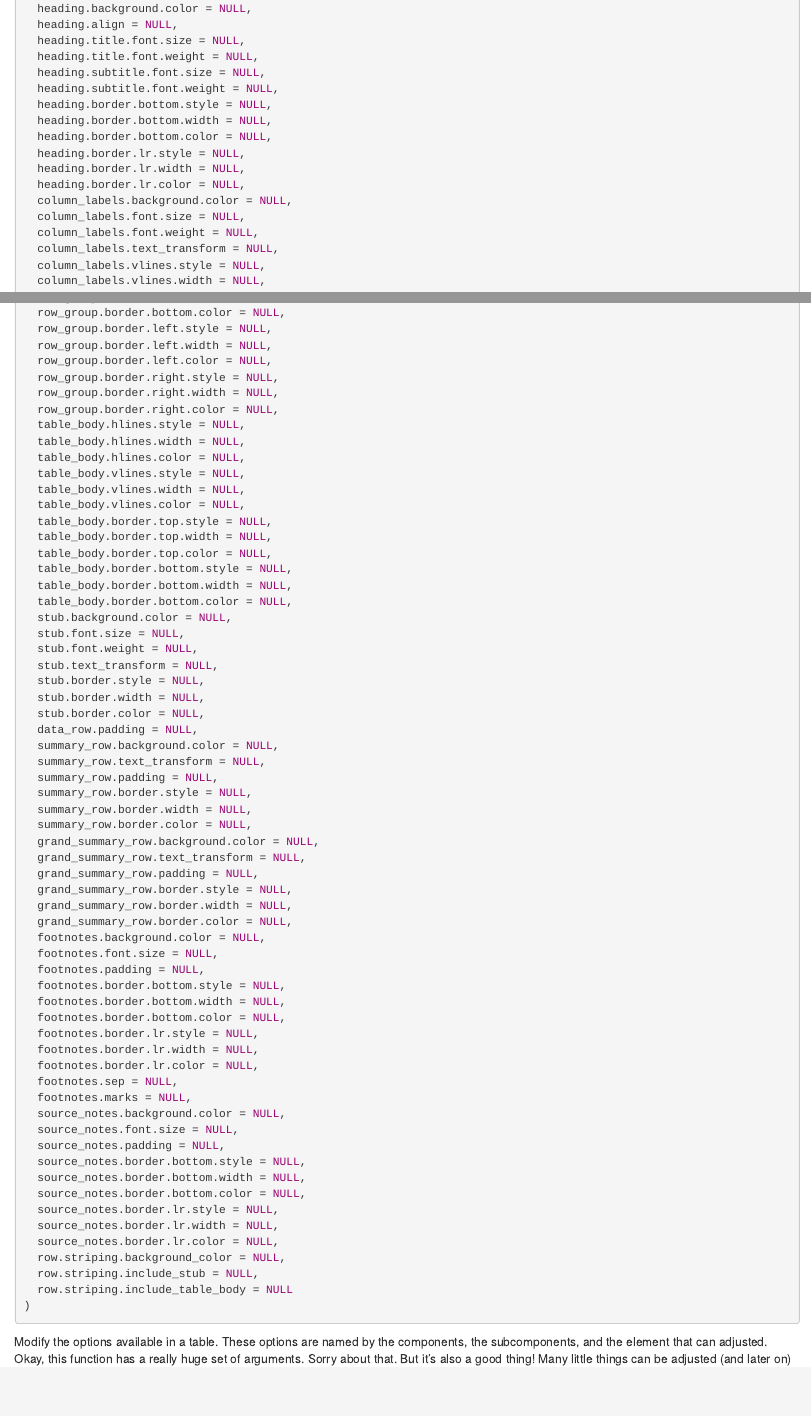
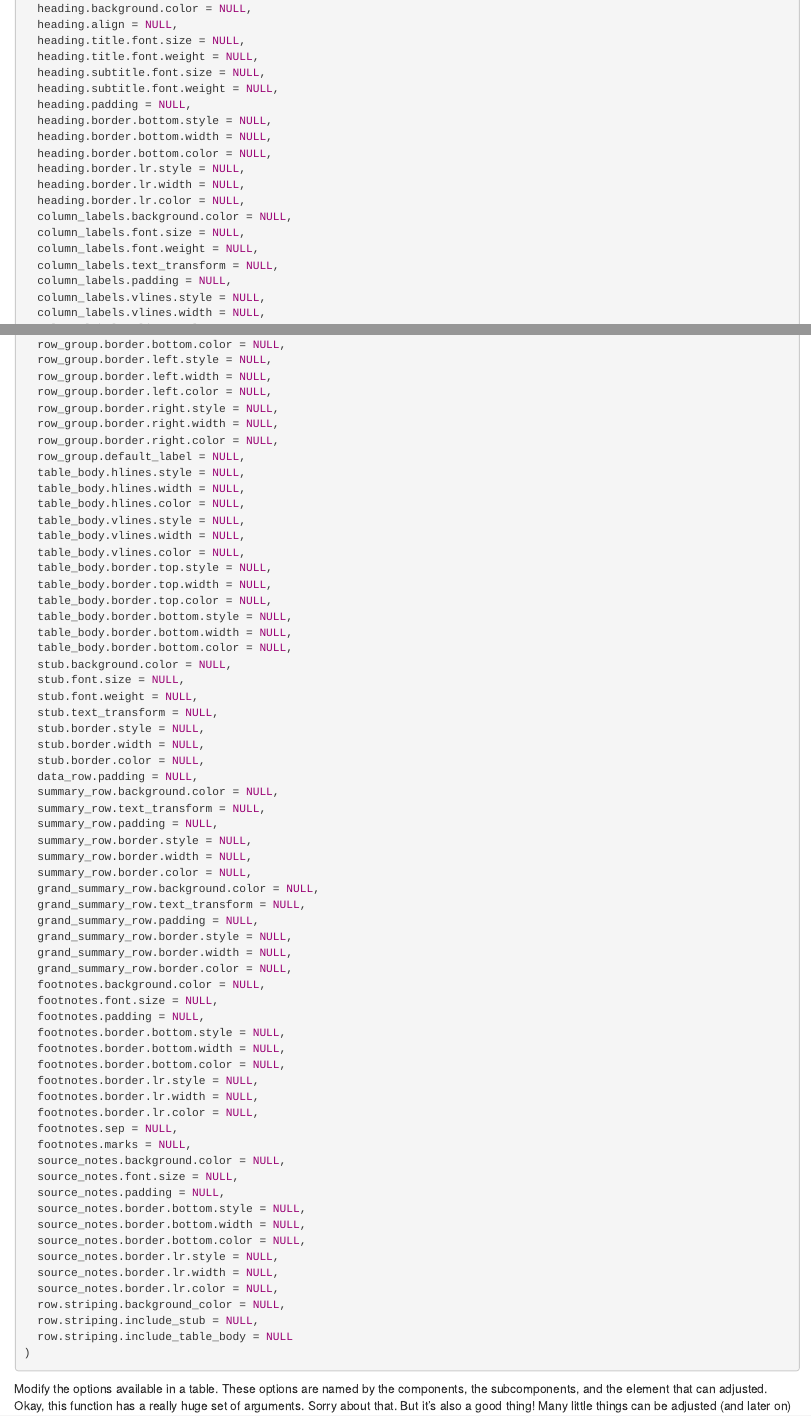
Before and after one commit to rich-iannone/gt-workshop, an R Markdown document (02-create-modify-parts.Rmd): the page in a window 1100 px wide, from 8620 px down, and a second part further down, joined at a grey line. Rendered offline with R 4.5, knitr and Pandoc, with nearby package versions; some code elsewhere in the file could not run offline.

Commit message:
Update 02-create-modify-parts.Rmd

```diff
--- a/02-create-modify-parts.Rmd
+++ b/02-create-modify-parts.Rmd
@@ -473,6 +473,7 @@ tab_options(
   heading.title.font.weight = NULL,
   heading.subtitle.font.size = NULL,
   heading.subtitle.font.weight = NULL,
+  heading.padding = NULL,
   heading.border.bottom.style = NULL,
   heading.border.bottom.width = NULL,
   heading.border.bottom.color = NULL,
@@ -483,6 +484,7 @@ tab_options(
   column_labels.font.size = NULL,
   column_labels.font.weight = NULL,
   column_labels.text_transform = NULL,
+  column_labels.padding = NULL,
   column_labels.vlines.style = NULL,
   column_labels.vlines.width = NULL,
   column_labels.vlines.color = NULL,
@@ -513,6 +515,7 @@ tab_options(
   row_group.border.right.style = NULL,
   row_group.border.right.width = NULL,
   row_group.border.right.color = NULL,
+  row_group.default_label = NULL,
   table_body.hlines.style = NULL,
   table_body.hlines.width = NULL,
   table_body.hlines.color = NULL,
```
